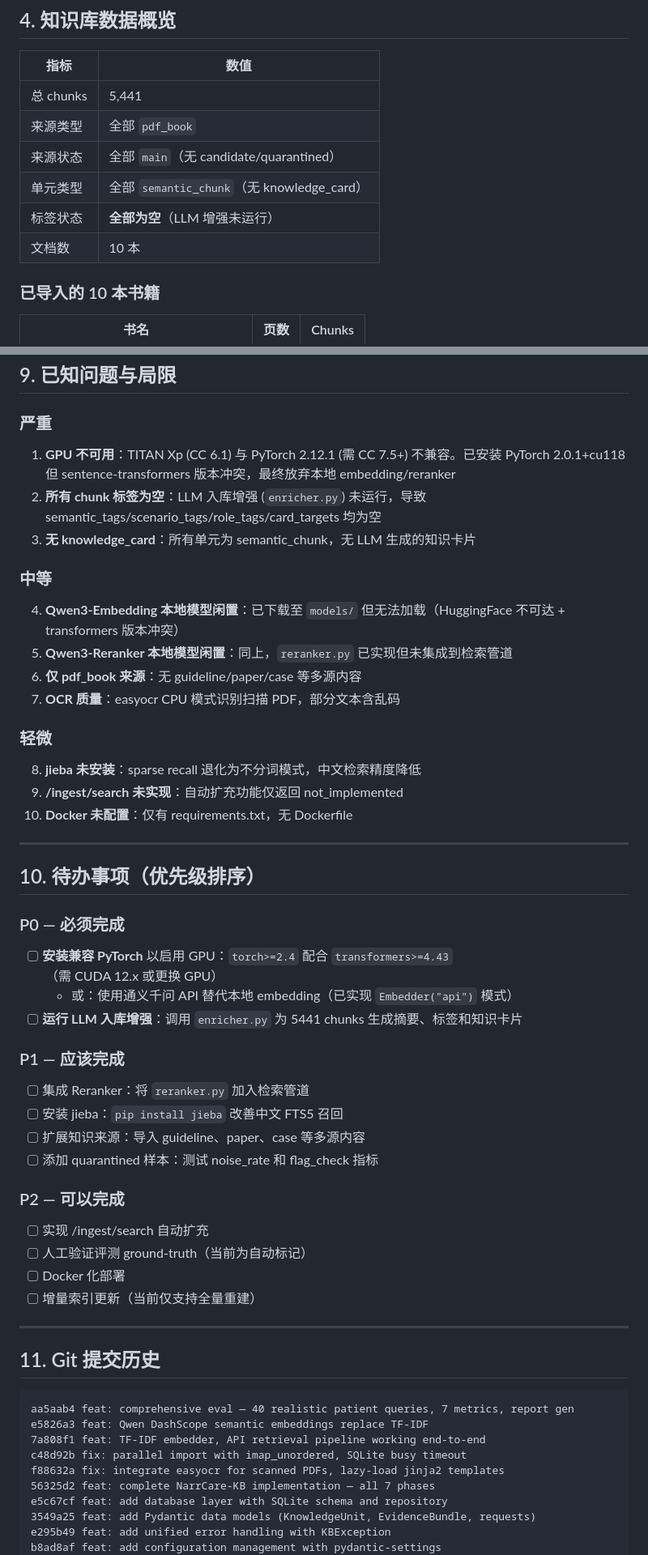
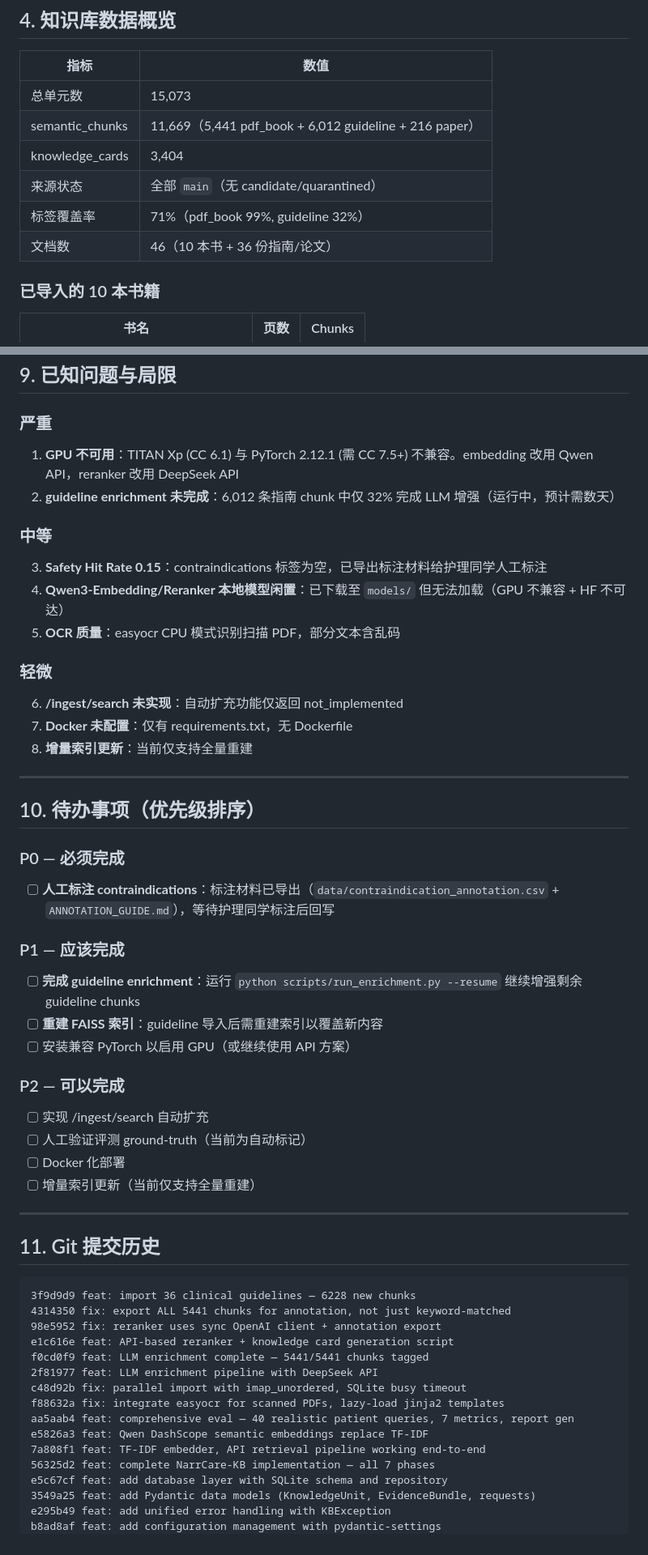
Before and after one commit to Shendu0802/NarrCare-KB, a Markdown page: CLAUDE.md, 2 parts joined by grey strips. Shown at 81% size. Drawn GitHub-style.

Commit message:
docs: update CLAUDE.md with current project state (Aug 2026)
- 15,073 units: 5,441 books + 6,228 guidelines/papers + 3,404 cards
- 36 guidelines imported, 71% LLM enriched
- Eval: 7 metrics, recall=1.0, tag=0.79, card=0.96
- Reranker integrated, annotation materials exported
- Updated known issues, TODO priorities, git history

Co-Authored-By: Claude <noreply@anthropic.com>

````diff
--- a/CLAUDE.md
+++ b/CLAUDE.md
@@ -139,12 +142,12 @@ NarrCare_KB/
 
 | 指标 | 数值 |
 |------|------|
-| 总 chunks | 5,441 |
-| 来源类型 | 全部 `pdf_book` |
+| 总单元数 | 15,073 |
+| semantic_chunks | 11,669（5,441 pdf_book + 6,012 guideline + 216 paper） |
+| knowledge_cards | 3,404 |
 | 来源状态 | 全部 `main`（无 candidate/quarantined） |
-| 单元类型 | 全部 `semantic_chunk`（无 knowledge_card） |
-| 标签状态 | **全部为空**（LLM 增强未运行） |
-| 文档数 | 10 本 |
+| 标签覆盖率 | 71%（pdf_book 99%, guideline 32%） |
+| 文档数 | 46（10 本书 + 36 份指南/论文） |
 
 ### 已导入的 10 本书籍
 
@@ -275,35 +288,30 @@ KB_DB_PATH=data/db/kb.sqlite
 ## 9. 已知问题与局限
 
 ### 严重
-1. **GPU 不可用**：TITAN Xp (CC 6.1) 与 PyTorch 2.12.1 (需 CC 7.5+) 不兼容。已安装 PyTorch 2.0.1+cu118 但 sentence-transformers 版本冲突，最终放弃本地 embedding/reranker
-2. **所有 chunk 标签为空**：LLM 入库增强 (`enricher.py`) 未运行，导致 semantic_tags/scenario_tags/role_tags/card_targets 均为空
-3. **无 knowledge_card**：所有单元为 semantic_chunk，无 LLM 生成的知识卡片
+1. **GPU 不可用**：TITAN Xp (CC 6.1) 与 PyTorch 2.12.1 (需 CC 7.5+) 不兼容。embedding 改用 Qwen API，reranker 改用 DeepSeek API
+2. **guideline enrichment 未完成**：6,012 条指南 chunk 中仅 32% 完成 LLM 增强（运行中，预计需数天）
 
 ### 中等
-4. **Qwen3-Embedding 本地模型闲置**：已下载至 `models/` 但无法加载（HuggingFace 不可达 + transformers 版本冲突）
-5. **Qwen3-Reranker 本地模型闲置**：同上，`reranker.py` 已实现但未集成到检索管道
-6. **仅 pdf_book 来源**：无 guideline/paper/case 等多源内容
-7. **OCR 质量**：easyocr CPU 模式识别扫描 PDF，部分文本含乱码
+3. **Safety Hit Rate 0.15**：contraindications 标签为空，已导出标注材料给护理同学人工标注
+4. **Qwen3-Embedding/Reranker 本地模型闲置**：已下载至 `models/` 但无法加载（GPU 不兼容 + HF 不可达）
+5. **OCR 质量**：easyocr CPU 模式识别扫描 PDF，部分文本含乱码
 
 ### 轻微
-8. **jieba 未安装**：sparse recall 退化为不分词模式，中文检索精度降低
-9. **/ingest/search 未实现**：自动扩充功能仅返回 not_implemented
-10. **Docker 未配置**：仅有 requirements.txt，无 Dockerfile
+6. **/ingest/search 未实现**：自动扩充功能仅返回 not_implemented
+7. **Docker 未配置**：仅有 requirements.txt，无 Dockerfile
+8. **增量索引更新**：当前仅支持全量重建
 
 ---
 
 ## 10. 待办事项（优先级排序）
 
 ### P0 — 必须完成
-- [ ] **安装兼容 PyTorch** 以启用 GPU：`torch>=2.4` 配合 `transformers>=4.43`（需 CUDA 12.x 或更换 GPU）
-  - 或：使用通义千问 API 替代本地 embedding（已实现 `Embedder("api")` 模式）
-- [ ] **运行 LLM 入库增强**：调用 `enricher.py` 为 5441 chunks 生成摘要、标签和知识卡片
+- [ ] **人工标注 contraindications**：标注材料已导出（`data/contraindication_annotation.csv` + `ANNOTATION_GUIDE.md`），等待护理同学标注后回写
 
 ### P1 — 应该完成
-- [ ] 集成 Reranker：将 `reranker.py` 加入检索管道
-- [ ] 安装 jieba：`pip install jieba` 改善中文 FTS5 召回
-- [ ] 扩展知识来源：导入 guideline、paper、case 等多源内容
-- [ ] 添加 quarantined 样本：测试 noise_rate 和 flag_check 指标
+- [ ] **完成 guideline enrichment**：运行 `python scripts/run_enrichment.py --resume` 继续增强剩余 guideline chunks
+- [ ] **重建 FAISS 索引**：guideline 导入后需重建索引以覆盖新内容
+- [ ] 安装兼容 PyTorch 以启用 GPU（或继续使用 API 方案）
 
 ### P2 — 可以完成
 - [ ] 实现 /ingest/search 自动扩充
@@ -316,11 +324,17 @@ KB_DB_PATH=data/db/kb.sqlite
 ## 11. Git 提交历史
 
 ```
+3f9d9d9 feat: import 36 clinical guidelines — 6228 new chunks
+4314350 fix: export ALL 5441 chunks for annotation, not just keyword-matched
+98e5952 fix: reranker uses sync OpenAI client + annotation export
+e1c616e feat: API-based reranker + knowledge card generation script
+f0cd0f9 feat: LLM enrichment complete — 5441/5441 chunks tagged
+2f81977 feat: LLM enrichment pipeline with DeepSeek API
+c48d92b fix: parallel import with imap_unordered, SQLite busy timeout
+f88632a fix: integrate easyocr for scanned PDFs, lazy-load jinja2 templates
 aa5aab4 feat: comprehensive eval — 40 realistic patient queries, 7 metrics, report gen
 e5826a3 feat: Qwen DashScope semantic embeddings replace TF-IDF
 7a808f1 feat: TF-IDF embedder, API retrieval pipeline working end-to-end
-c48d92b fix: parallel import with imap_unordered, SQLite busy timeout
-f88632a fix: integrate easyocr for scanned PDFs, lazy-load jinja2 templates
 56325d2 feat: complete NarrCare-KB implementation — all 7 phases
 e5c67cf feat: add database layer with SQLite schema and repository
 3549a25 feat: add Pydantic data models (KnowledgeUnit, EvidenceBundle, requests)
````
Also changed, not shown: other parts of CLAUDE.md (+19 -6 lines).
